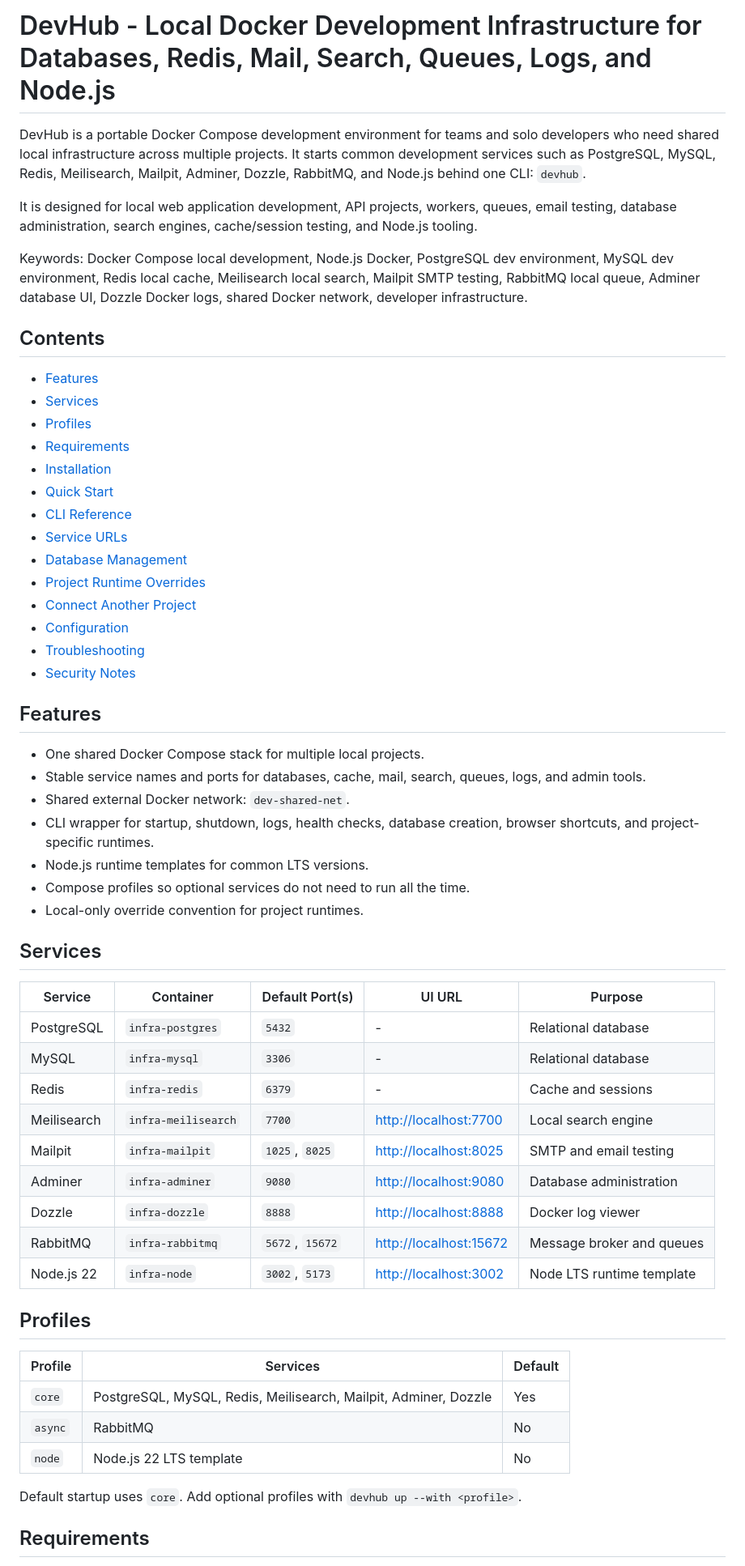
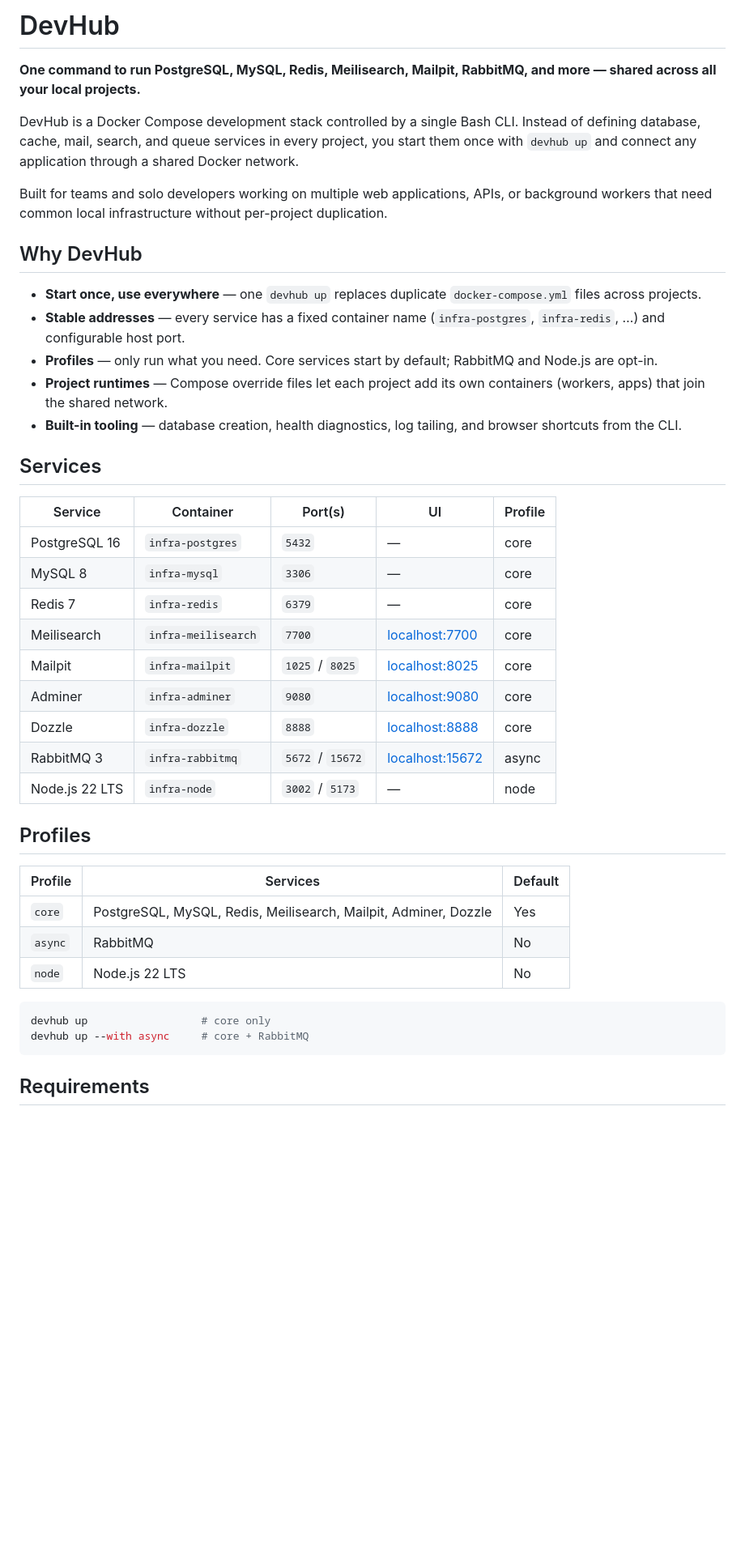
Before and after one commit to MakFly/dev-infra, a Markdown page: README.md, the part around one of its changes. Shown at 81% size. Drawn GitHub-style; blank space fills up the shorter version.

````diff
--- a/README.md
+++ b/README.md
@@ -1,73 +1,55 @@
-# DevHub - Local Docker Development Infrastructure for Databases, Redis, Mail, Search, Queues, Logs, and Node.js
+# DevHub
 
-DevHub is a portable Docker Compose development environment for teams and solo
-developers who need shared local infrastructure across multiple projects. It
-starts common development services such as PostgreSQL, MySQL, Redis,
-Meilisearch, Mailpit, Adminer, Dozzle, RabbitMQ, and Node.js behind one CLI:
-`devhub`.
+**One command to run PostgreSQL, MySQL, Redis, Meilisearch, Mailpit, RabbitMQ, and more — shared across all your local projects.**
 
-It is designed for local web application development, API projects, workers,
-queues, email testing, database administration, search engines, cache/session
-testing, and Node.js tooling.
+DevHub is a Docker Compose development stack controlled by a single Bash CLI.
+Instead of defining database, cache, mail, search, and queue services in every
+project, you start them once with `devhub up` and connect any application through
+a shared Docker network.
 
-Keywords: Docker Compose local development, Node.js Docker, PostgreSQL dev
-environment, MySQL dev environment, Redis local cache, Meilisearch local search,
-Mailpit SMTP testing, RabbitMQ local queue, Adminer database UI, Dozzle Docker
-logs, shared Docker network, developer infrastructure.
+Built for teams and solo developers working on multiple web applications, APIs,
+or background workers that need common local infrastructure without per-project
+duplication.
 
-## Contents
+## Why DevHub
 
-- [Features](#features)
-- [Services](#services)
-- [Profiles](#profiles)
-- [Requirements](#requirements)
-- [Installation](#installation)
-- [Quick Start](#quick-start)
-- [CLI Reference](#cli-reference)
-- [Service URLs](#service-urls)
-- [Database Management](#database-management)
-- [Project Runtime Overrides](#project-runtime-overrides)
-- [Connect Another Project](#connect-another-project)
-- [Configuration](#configuration)
-- [Troubleshooting](#troubleshooting)
-- [Security Notes](#security-notes)
-
-## Features
-
-- One shared Docker Compose stack for multiple local projects.
-- Stable service names and ports for databases, cache, mail, search, queues,
-  logs, and admin tools.
-- Shared external Docker network: `dev-shared-net`.
-- CLI wrapper for startup, shutdown, logs, health checks, database creation,
-  browser shortcuts, and project-specific runtimes.
-- Node.js runtime templates for common LTS versions.
-- Compose profiles so optional services do not need to run all the time.
-- Local-only override convention for project runtimes.
+- **Start once, use everywhere** — one `devhub up` replaces duplicate
+  `docker-compose.yml` files across projects.
+- **Stable addresses** — every service has a fixed container name
+  (`infra-postgres`, `infra-redis`, …) and configurable host port.
+- **Profiles** — only run what you need. Core services start by default;
+  RabbitMQ and Node.js are opt-in.
+- **Project runtimes** — Compose override files let each project add its own
+  containers (workers, apps) that join the shared network.
+- **Built-in tooling** — database creation, health diagnostics, log tailing, and
+  browser shortcuts from the CLI.
 
 ## Services
 
-| Service | Container | Default Port(s) | UI URL | Purpose |
-|---------|-----------|-----------------|--------|---------|
-| PostgreSQL | `infra-postgres` | `5432` | - | Relational database |
-| MySQL | `infra-mysql` | `3306` | - | Relational database |
-| Redis | `infra-redis` | `6379` | - | Cache and sessions |
-| Meilisearch | `infra-meilisearch` | `7700` | <http://localhost:7700> | Local search engine |
-| Mailpit | `infra-mailpit` | `1025`, `8025` | <http://localhost:8025> | SMTP and email testing |
-| Adminer | `infra-adminer` | `9080` | <http://localhost:9080> | Database administration |
-| Dozzle | `infra-dozzle` | `8888` | <http://localhost:8888> | Docker log viewer |
-| RabbitMQ | `infra-rabbitmq` | `5672`, `15672` | <http://localhost:15672> | Message broker and queues |
-| Node.js 22 | `infra-node` | `3002`, `5173` | <http://localhost:3002> | Node LTS runtime template |
+| Service | Container | Port(s) | UI | Profile |
+|---|---|---|---|---|
+| PostgreSQL 16 | `infra-postgres` | `5432` | — | core |
+| MySQL 8 | `infra-mysql` | `3306` | — | core |
+| Redis 7 | `infra-redis` | `6379` | — | core |
+| Meilisearch | `infra-meilisearch` | `7700` | [localhost:7700](http://localhost:7700) | core |
+| Mailpit | `infra-mailpit` | `1025` / `8025` | [localhost:8025](http://localhost:8025) | core |
+| Adminer | `infra-adminer` | `9080` | [localhost:9080](http://localhost:9080) | core |
+| Dozzle | `infra-dozzle` | `8888` | [localhost:8888](http://localhost:8888) | core |
+| RabbitMQ 3 | `infra-rabbitmq` | `5672` / `15672` | [localhost:15672](http://localhost:15672) | async |
+| Node.js 22 LTS | `infra-node` | `3002` / `5173` | — | node |
 
 ## Profiles
 
 | Profile | Services | Default |
-|---------|----------|---------|
+|---|---|---|
 | `core` | PostgreSQL, MySQL, Redis, Meilisearch, Mailpit, Adminer, Dozzle | Yes |
 | `async` | RabbitMQ | No |
-| `node` | Node.js 22 LTS template | No |
+| `node` | Node.js 22 LTS | No |
 
-Default startup uses `core`. Add optional profiles with
-`devhub up --with <profile>`.
+```bash
+devhub up                  # core only
+devhub up --with async     # core + RabbitMQ
+```
 
 ## Requirements
 
````
Also changed, not shown: other parts of README.md (+67 -121 lines).
